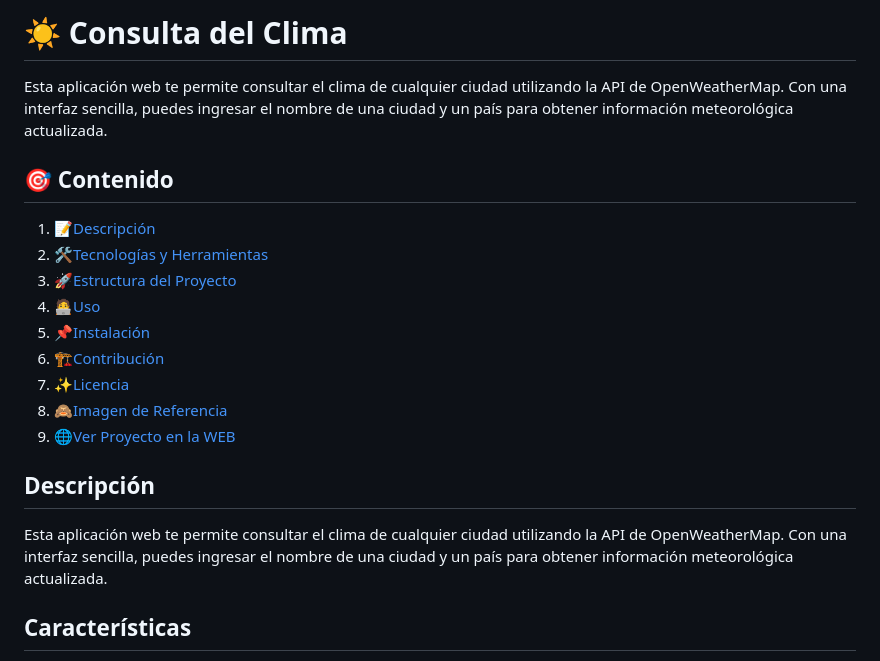
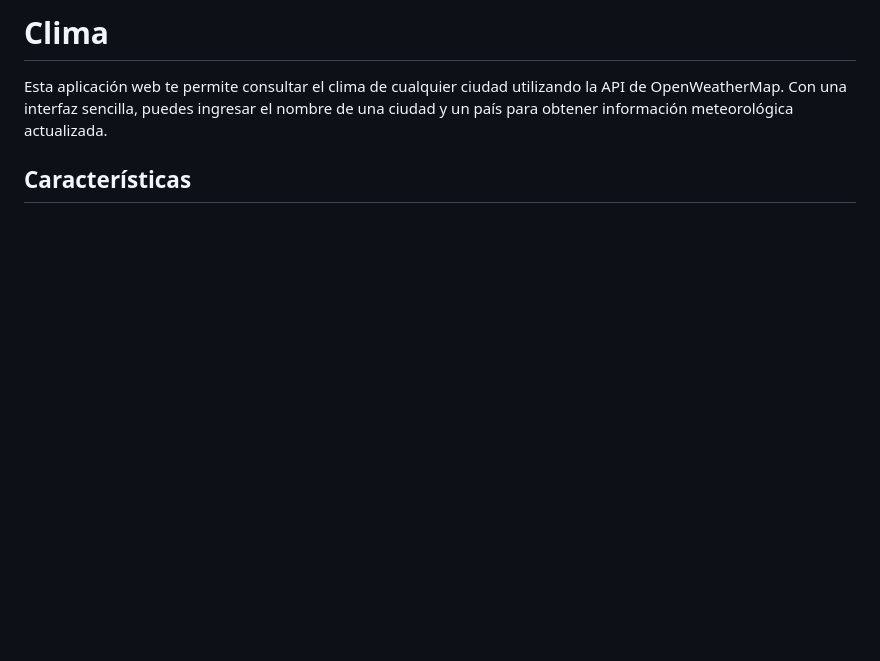
Before and after one commit to JmAtochePascual/Clima-Js, a Markdown page: README.md, the part around the change printed below. Drawn GitHub-style; blank space fills up the shorter version.

```diff
--- a/README.md
+++ b/README.md
@@ -1,20 +1,4 @@
-# ☀️ Consulta del Clima
-
-Esta aplicación web te permite consultar el clima de cualquier ciudad utilizando la API de OpenWeatherMap. Con una interfaz sencilla, puedes ingresar el nombre de una ciudad y un país para obtener información meteorológica actualizada.
-
-## 🎯 Contenido
-
-1. 📝[Descripción](#descripción)
-2. 🛠️[Tecnologías y Herramientas](#tecnologías-y-herramientas)
-3. 🚀[Estructura del Proyecto](#estructura-del-proyecto)
-4. 🧑‍💻[Uso](#uso)
-5. 📌[Instalación](#instalación)
-6. 🏗️[Contribución](#contribución)
-7. ✨[Licencia](#licencia)
-8. 🙈[Imagen de Referencia](#imagen-de-referencia)
-9. 🌐[Ver Proyecto en la WEB](#ver-proyecto-en-la-web)
-
-## Descripción
+# Clima
 
 Esta aplicación web te permite consultar el clima de cualquier ciudad utilizando la API de OpenWeatherMap. Con una interfaz sencilla, puedes ingresar el nombre de una ciudad y un país para obtener información meteorológica actualizada.
 
```
Also changed, not shown: other parts of README.md (+49 -29 lines).
